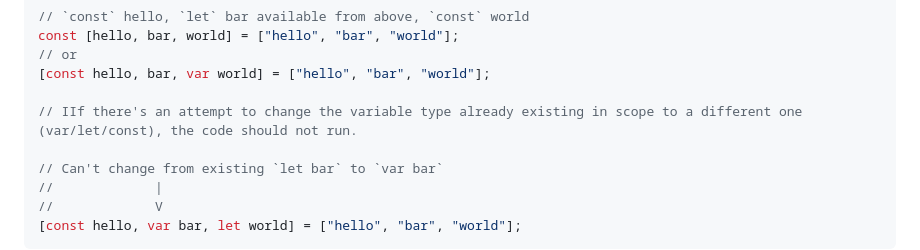
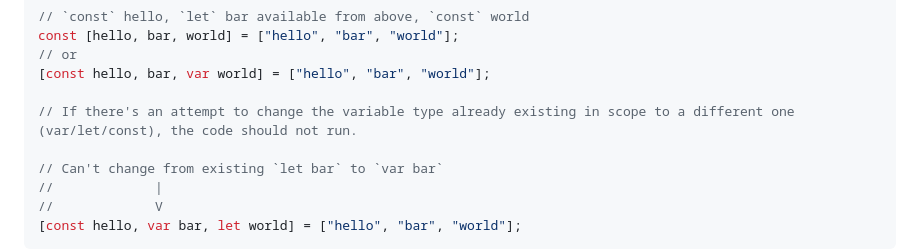
Before and after one commit to r9d7/destructuring-with-variable-declaration-assignment, a Markdown page: README.md, the part around the change. GitHub-like rendering.

Commit message:
Fix typo

```diff
--- a/README.md
+++ b/README.md
@@ -164,7 +164,7 @@ const [hello, bar, world] = ["hello", "bar", "world"];
 // or
 [const hello, bar, var world] = ["hello", "bar", "world"];
 
-// IIf there's an attempt to change the variable type already existing in scope to a different one (var/let/const), the code should not run.
+// If there's an attempt to change the variable type already existing in scope to a different one (var/let/const), the code should not run.
 
 // Can't change from existing `let bar` to `var bar`
 //             |
```
